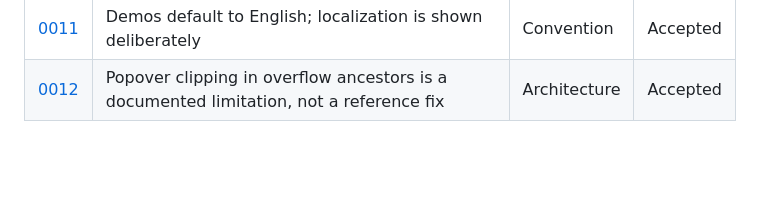
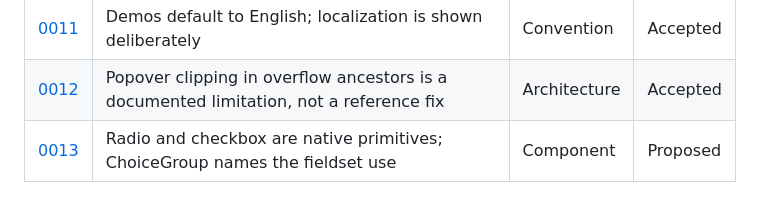
Before and after one commit to nicklas-bryntesson/reference-components, a Markdown page: docs/adr/README.md, the part around the change. Drawn GitHub-style; blank space fills up the shorter version.

```diff
--- a/docs/adr/README.md
+++ b/docs/adr/README.md
@@ -66,3 +66,4 @@ holds the *why-we-built-it*; the `.md` holds the *how-it-works*.
 | [0010](0010-decorative-motion-region-and-motion-policy-kernel.md) | A decorative motion region governed by a `motion-policy` kernel | Component | Accepted |
 | [0011](0011-demos-default-to-english.md) | Demos default to English; localization is shown deliberately | Convention | Accepted |
 | [0012](0012-popover-clipping-is-a-documented-limitation.md) | Popover clipping in overflow ancestors is a documented limitation, not a reference fix | Architecture | Accepted |
+| [0013](0013-native-radio-checkbox-and-fieldset-grouping.md) | Radio and checkbox are native primitives; ChoiceGroup names the fieldset use | Component | Proposed |
```
Also changed, not shown: docs/adr/0013-native-radio-checkbox-and-fieldset-grouping.md (added, +153 -0 lines).
